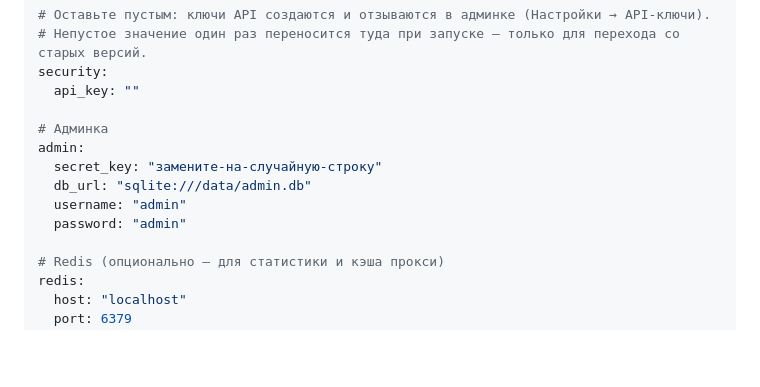
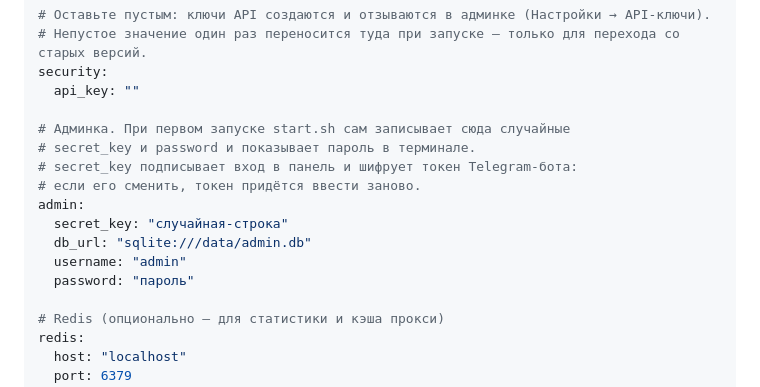
Before and after one commit to prog-time/grex, a Markdown page: docs/getting-started.md, the part around the change. GitHub-like rendering; blank space fills up the shorter version.

Commit message:
issues-32|update the docs to describe the admin password generated by start.sh README.md and docs/getting-started.md still said that the panel login is admin/admin and told the user to set secret_key by hand. Since the previous commit, start.sh replaces both values with random ones on first run, so those instructions were wrong. README.md now says the login is admin, and that start.sh generates the password on first run and prints it in the terminal. It also says the password is stored in data/settings.yml (admin.password) and can be changed in «Настройки → Пользователи». The example in docs/getting-started.md now has a comment above the admin section. It explains that start.sh writes a random secret_key and password there on first run and prints the password in the terminal. It also explains that secret_key signs panel logins and encrypts the Telegram bot token, so after changing the key the token has to be entered again. The placeholder values are now «случайная-строка» and «пароль» instead of «замените-на-случайную-строку» and «admin». Co-Authored-By: Claude Opus 5.5 <noreply@anthropic.com> ------------------------------ Files: Changed:  README.md Changed:  docs/getting-started.md
------------------------------
Files:
Changed:  README.md
Changed:  docs/getting-started.md

```diff
--- a/docs/getting-started.md
+++ b/docs/getting-started.md
@@ -78,12 +78,15 @@ app:
 security:
   api_key: ""
 
-# Админка
+# Админка. При первом запуске start.sh сам записывает сюда случайные
+# secret_key и password и показывает пароль в терминале.
+# secret_key подписывает вход в панель и шифрует токен Telegram-бота:
+# если его сменить, токен придётся ввести заново.
 admin:
-  secret_key: "замените-на-случайную-строку"
+  secret_key: "случайная-строка"
   db_url: "sqlite:///data/admin.db"
   username: "admin"
-  password: "admin"
+  password: "пароль"
 
 # Redis (опционально — для статистики и кэша прокси)
 redis:
```
Also changed, not shown: README.md (+1 -1 lines).
